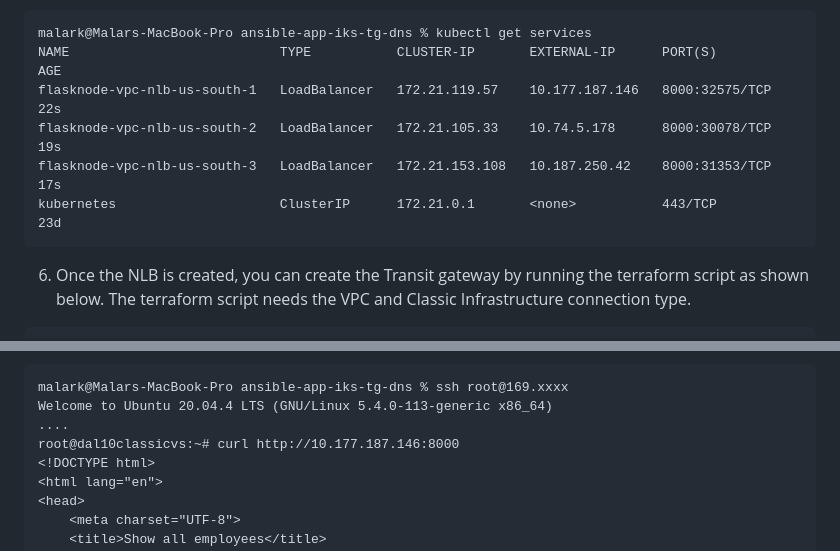
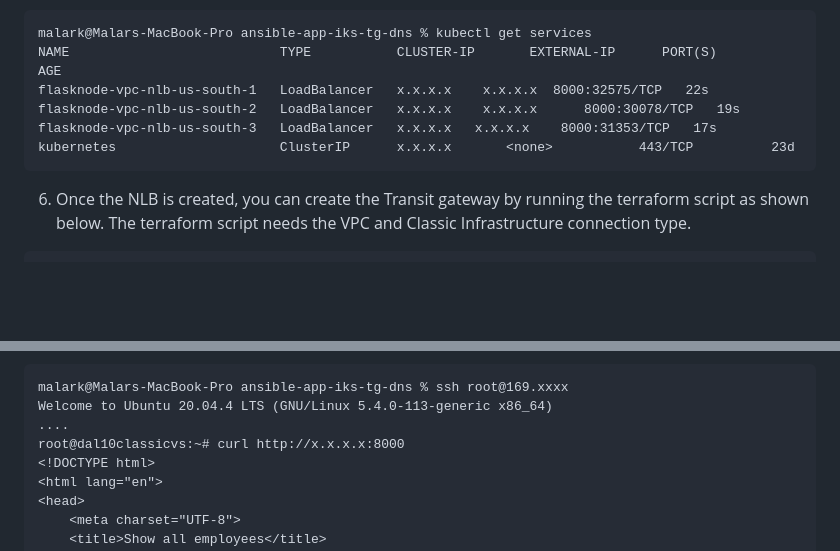
Before and after one commit to IBM-Cloud/vnf-samples, a Markdown page: ansible-app-iks-tg-dns/README.md, 2 parts joined by grey strips. GitHub-like rendering; blank space fills up the shorter version.

````diff
--- a/ansible-app-iks-tg-dns/README.md
+++ b/ansible-app-iks-tg-dns/README.md
@@ -79,10 +79,10 @@ app-lb-deployment-7456497dc5-vqs8c   1/1     Running   0          60s
 ```
 malark@Malars-MacBook-Pro ansible-app-iks-tg-dns % kubectl get services
 NAME                           TYPE           CLUSTER-IP       EXTERNAL-IP      PORT(S)          AGE
-flasknode-vpc-nlb-us-south-1   LoadBalancer   172.21.119.57    10.177.187.146   8000:32575/TCP   22s
-flasknode-vpc-nlb-us-south-2   LoadBalancer   172.21.105.33    10.74.5.178      8000:30078/TCP   19s
-flasknode-vpc-nlb-us-south-3   LoadBalancer   172.21.153.108   10.187.250.42    8000:31353/TCP   17s
-kubernetes                     ClusterIP      172.21.0.1       <none>           443/TCP          23d
+flasknode-vpc-nlb-us-south-1   LoadBalancer   x.x.x.x    x.x.x.x  8000:32575/TCP   22s
+flasknode-vpc-nlb-us-south-2   LoadBalancer   x.x.x.x    x.x.x.x      8000:30078/TCP   19s
+flasknode-vpc-nlb-us-south-3   LoadBalancer   x.x.x.x   x.x.x.x    8000:31353/TCP   17s
+kubernetes                     ClusterIP      x.x.x.x       <none>           443/TCP          23d
 ```
 
 6. Once the NLB is created, you can create the Transit gateway by running the terraform script as shown below. The terraform script needs the VPC and Classic Infrastructure connection type.
@@ -99,7 +99,7 @@ Now, the client virtual server in VPC can access the application in Classic Infr
 malark@Malars-MacBook-Pro ansible-app-iks-tg-dns % ssh root@169.xxxx
 Welcome to Ubuntu 20.04.4 LTS (GNU/Linux 5.4.0-113-generic x86_64)
 ....
-root@dal10classicvs:~# curl http://10.177.187.146:8000
+root@dal10classicvs:~# curl http://x.x.x.x:8000
 <!DOCTYPE html>
 <html lang="en">
 <head>
````
